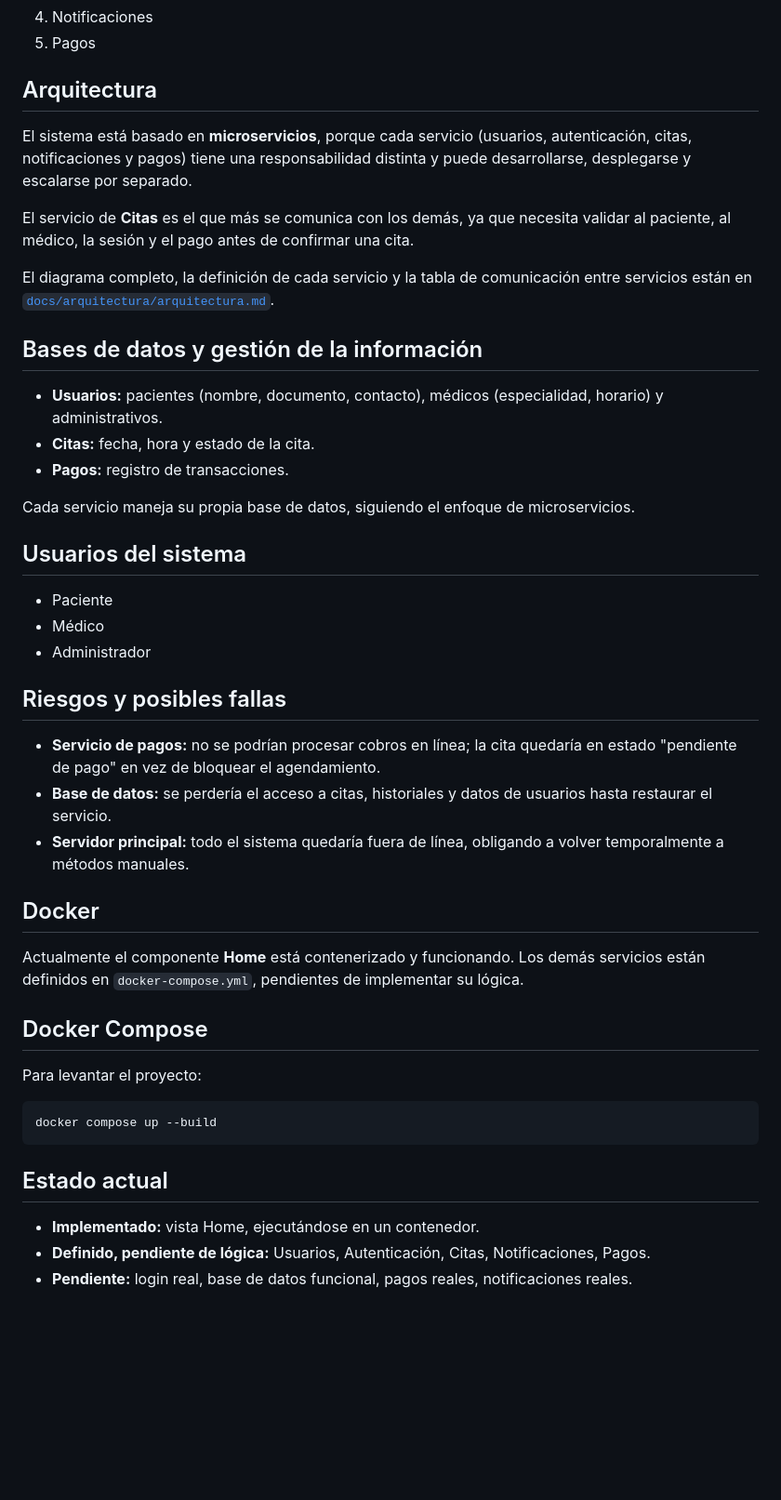
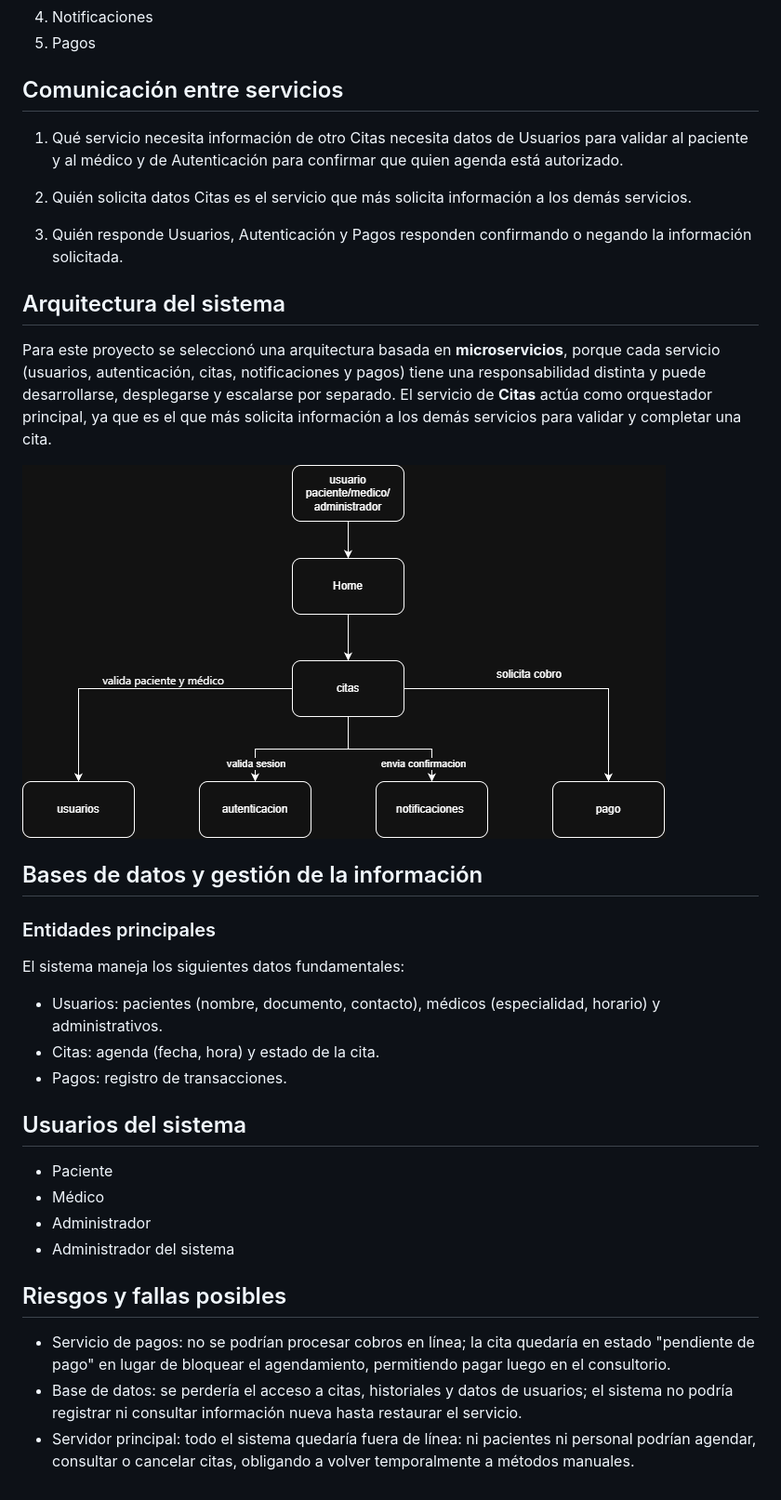
Before and after one commit to daniellass0/gestion_de_citas, a Markdown page: README.md, the part around the change. Shown at 93% size. GitHub-like rendering; pictures changed too: docs/img/arquitectura.png (added); blank space fills up the shorter version.

Commit message:
docs: reemplazar diagrama por imagen en el README

````diff
--- a/README.md
+++ b/README.md
@@ -12,48 +12,38 @@ Actualmente el consultorio agenda las citas de forma manual (llamadas telefónic
 4. Notificaciones
 5. Pagos
 
-## Arquitectura
+## Comunicación entre servicios
 
-El sistema está basado en **microservicios**, porque cada servicio (usuarios, autenticación, citas, notificaciones y pagos) tiene una responsabilidad distinta y puede desarrollarse, desplegarse y escalarse por separado.
+1. Qué servicio necesita información de otro
+Citas necesita datos de Usuarios para validar al paciente y al médico y de Autenticación para confirmar que quien agenda está autorizado.
 
-El servicio de **Citas** es el que más se comunica con los demás, ya que necesita validar al paciente, al médico, la sesión y el pago antes de confirmar una cita.
+2. Quién solicita datos
+Citas es el servicio que más solicita información a los demás servicios.
 
-El diagrama completo, la definición de cada servicio y la tabla de comunicación entre servicios están en [`docs/arquitectura/arquitectura.md`](docs/arquitectura/arquitectura.md).
+3. Quién responde
+Usuarios, Autenticación y Pagos responden confirmando o negando la información solicitada.
+
+## Arquitectura del sistema
+
+Para este proyecto se seleccionó una arquitectura basada en **microservicios**, porque cada servicio (usuarios, autenticación, citas, notificaciones y pagos) tiene una responsabilidad distinta y puede desarrollarse, desplegarse y escalarse por separado. El servicio de **Citas** actúa como orquestador principal, ya que es el que más solicita información a los demás servicios para validar y completar una cita.
+
+![Diagrama de arquitectura](docs/img/arquitectura.png)
 
 ## Bases de datos y gestión de la información
 
-* **Usuarios:** pacientes (nombre, documento, contacto), médicos (especialidad, horario) y administrativos.
-* **Citas:** fecha, hora y estado de la cita.
-* **Pagos:** registro de transacciones.
-
-Cada servicio maneja su propia base de datos, siguiendo el enfoque de microservicios.
+### Entidades principales
+El sistema maneja los siguientes datos fundamentales:
+* Usuarios: pacientes (nombre, documento, contacto), médicos (especialidad, horario) y administrativos.
+* Citas: agenda (fecha, hora) y estado de la cita.
+* Pagos: registro de transacciones.
 
 ## Usuarios del sistema
-
 - Paciente
 - Médico
 - Administrador
+- Administrador del sistema
 
-## Riesgos y posibles fallas
-
-- **Servicio de pagos:** no se podrían procesar cobros en línea; la cita quedaría en estado "pendiente de pago" en vez de bloquear el agendamiento.
-- **Base de datos:** se perdería el acceso a citas, historiales y datos de usuarios hasta restaurar el servicio.
-- **Servidor principal:** todo el sistema quedaría fuera de línea, obligando a volver temporalmente a métodos manuales.
-
-## Docker
-
-Actualmente el componente **Home** está contenerizado y funcionando. Los demás servicios están definidos en `docker-compose.yml`, pendientes de implementar su lógica.
-
-## Docker Compose
-
-Para levantar el proyecto:
-
-```bash
-docker compose up --build
-```
-
-## Estado actual
-
-- **Implementado:** vista Home, ejecutándose en un contenedor.
-- **Definido, pendiente de lógica:** Usuarios, Autenticación, Citas, Notificaciones, Pagos.
-- **Pendiente:** login real, base de datos funcional, pagos reales, notificaciones reales.
+## Riesgos y fallas posibles
+- Servicio de pagos: no se podrían procesar cobros en línea; la cita quedaría en estado "pendiente de pago" en lugar de bloquear el agendamiento, permitiendo pagar luego en el consultorio.
+- Base de datos: se perdería el acceso a citas, historiales y datos de usuarios; el sistema no podría registrar ni consultar información nueva hasta restaurar el servicio.
+- Servidor principal: todo el sistema quedaría fuera de línea: ni pacientes ni personal podrían agendar, consultar o cancelar citas, obligando a volver temporalmente a métodos manuales.
````
Also changed, not shown: docs/arquitectura/arquitectura.md (deleted, +0 -52 lines).
